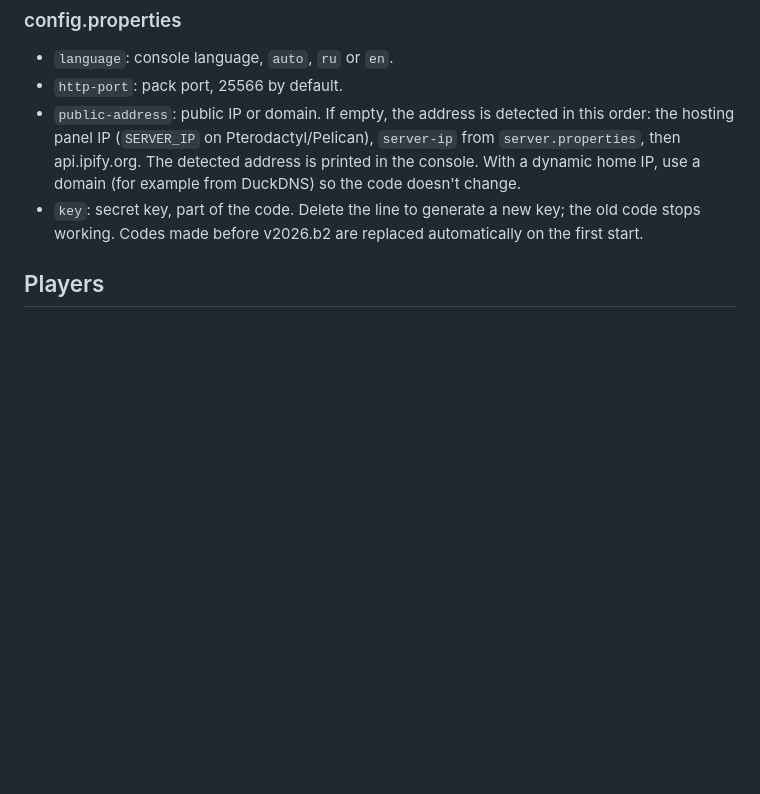
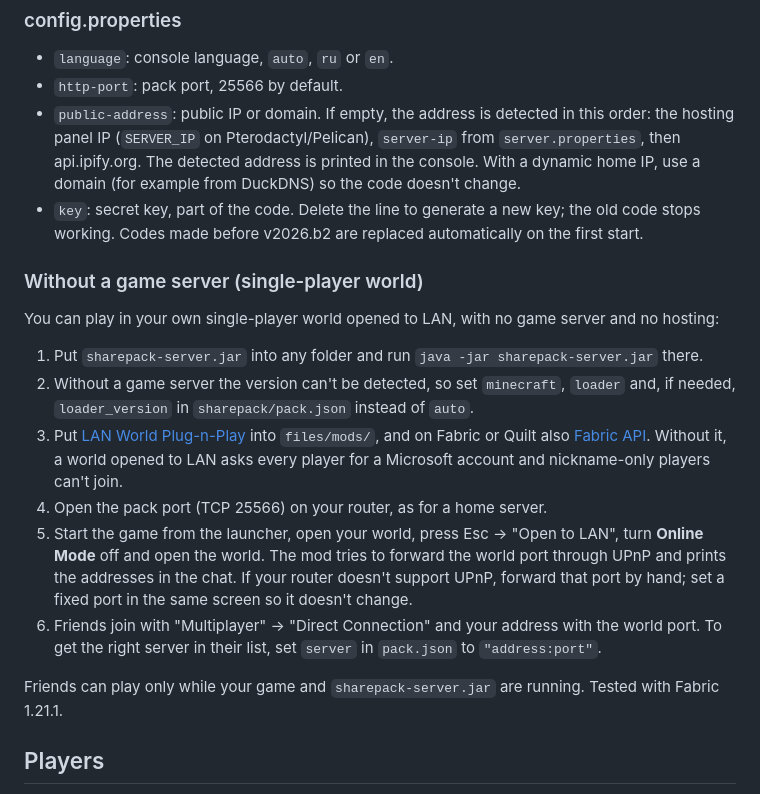
Before and after one commit to mapsovich/sharepack, a Markdown page: README.md, the part around the change. GitHub-like rendering; blank space fills up the shorter version.

```diff
--- a/README.md
+++ b/README.md
@@ -75,6 +75,19 @@ Files can be changed while the server is running: the launcher compares them on
 - `public-address`: public IP or domain. If empty, the address is detected in this order: the hosting panel IP (`SERVER_IP` on Pterodactyl/Pelican), `server-ip` from `server.properties`, then api.ipify.org. The detected address is printed in the console. With a dynamic home IP, use a domain (for example from DuckDNS) so the code doesn't change.
 - `key`: secret key, part of the code. Delete the line to generate a new key; the old code stops working. Codes made before v2026.b2 are replaced automatically on the first start.
 
+### Without a game server (single-player world)
+
+You can play in your own single-player world opened to LAN, with no game server and no hosting:
+
+1. Put `sharepack-server.jar` into any folder and run `java -jar sharepack-server.jar` there.
+2. Without a game server the version can't be detected, so set `minecraft`, `loader` and, if needed, `loader_version` in `sharepack/pack.json` instead of `auto`.
+3. Put [LAN World Plug-n-Play](https://modrinth.com/mod/mcwifipnp) into `files/mods/`, and on Fabric or Quilt also [Fabric API](https://modrinth.com/mod/fabric-api). Without it, a world opened to LAN asks every player for a Microsoft account and nickname-only players can't join.
+4. Open the pack port (TCP 25566) on your router, as for a home server.
+5. Start the game from the launcher, open your world, press Esc → "Open to LAN", turn **Online Mode** off and open the world. The mod tries to forward the world port through UPnP and prints the addresses in the chat. If your router doesn't support UPnP, forward that port by hand; set a fixed port in the same screen so it doesn't change.
+6. Friends join with "Multiplayer" → "Direct Connection" and your address with the world port. To get the right server in their list, set `server` in `pack.json` to `"address:port"`.
+
+Friends can play only while your game and `sharepack-server.jar` are running. Tested with Fabric 1.21.1.
+
 ## Players
 
 Run `sharepack.exe`, enter a nickname and the code, press "play". The exe can be kept anywhere; settings and game files are stored in `%APPDATA%\sharepack`.
```
Also changed, not shown: README.ru.md (+13 -0 lines).
